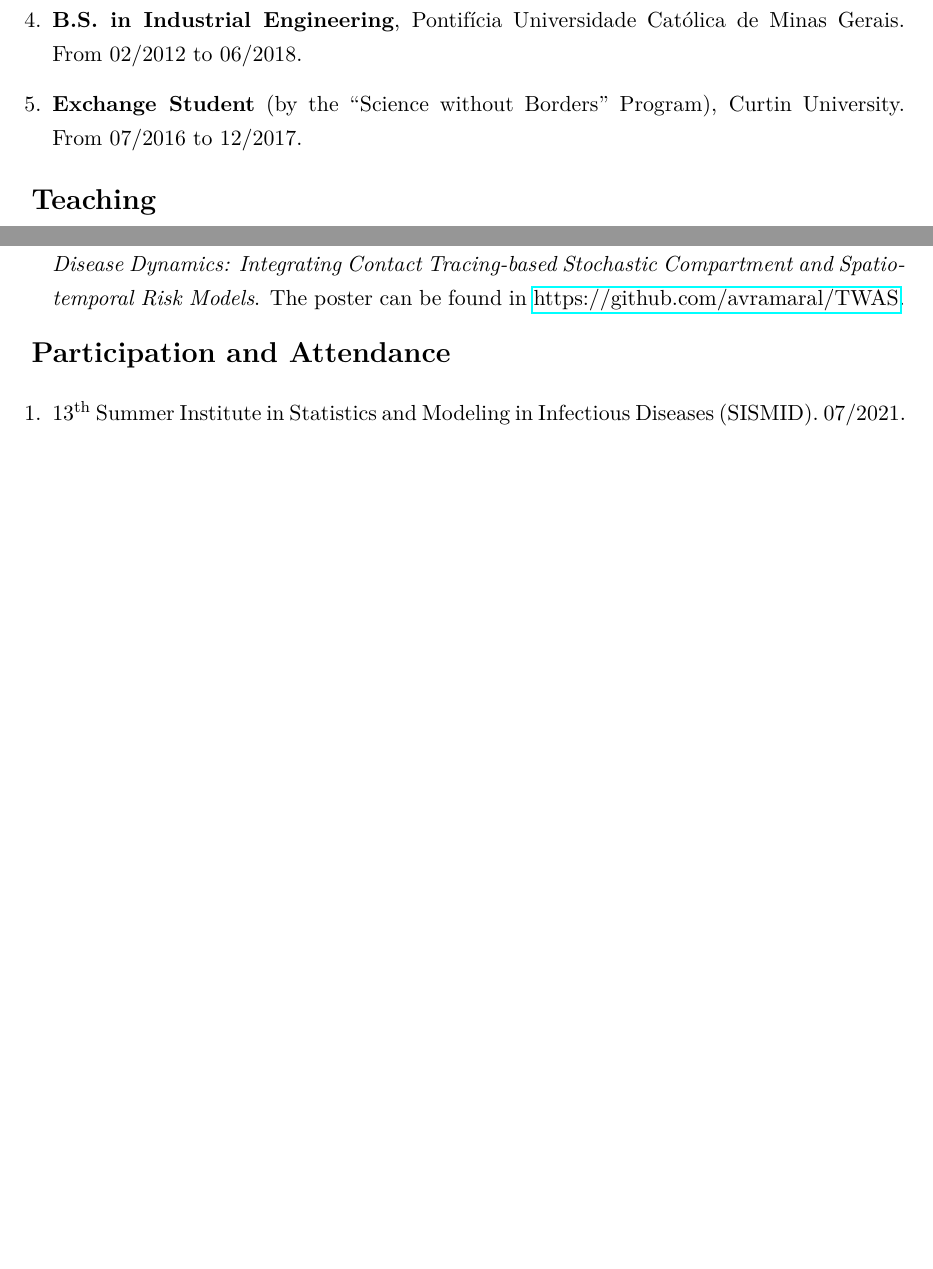
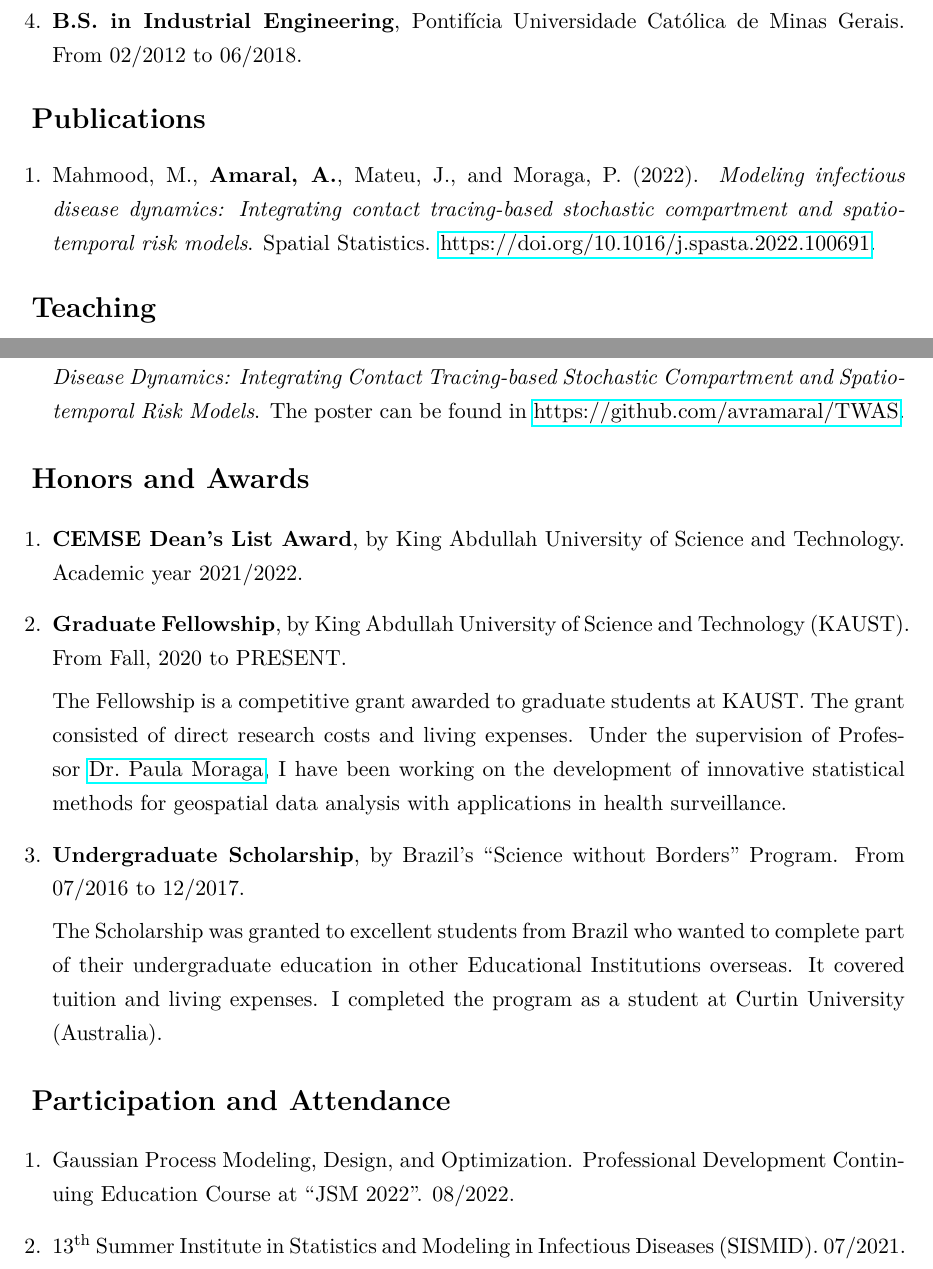
Before and after one commit to avramaral/CV, a LaTeX CV (CV.tex): two parts of pages 1 and 2 of 2 before the commit and two parts of pages 1 and 2 of 3 after it, joined at a grey line, cut so that both start at the same text, the shorter picture padded with empty space. Compiled offline with pdfLaTeX.

Commit message:
update cv

```diff
--- a/CV.tex
+++ b/CV.tex
@@ -45,7 +45,15 @@
 
 		\item \textbf{B.S. in Industrial Engineering}, Pontifícia Universidade Católica de Minas Gerais. From 02/2012 to 06/2018.
 
-		\item \textbf{Exchange Student} (by the ``Science without Borders'' Program), Curtin University. From 07/2016 to 12/2017.
+		%\item \textbf{Exchange Student} (by the ``Science without Borders'' Program), Curtin University. From 07/2016 to 12/2017.
+	\end{enumerate}
+
+\vspace{6pt}
+
+{\Large \textbf{Publications}}
+
+	\begin{enumerate}
+		\item  Mahmood, M., \textbf{Amaral, A.}, Mateu, J., and Moraga, P. (2022). \textit{Modeling infectious disease dynamics: Integrating contact tracing-based stochastic compartment and spatio-temporal risk models}. Spatial Statistics. \href{https://doi.org/10.1016/j.spasta.2022.100691}{https://doi.org/10.1016/j.spasta.2022.100691}.
 	\end{enumerate}
 
 \vspace{6pt}
@@ -94,9 +86,30 @@
 		\item \textbf{Poster presentation} at ``TWAS 15${}^{\text{th}}$ General Conference''. 11/2021. \textit{Modeling Infectious Disease Dynamics: Integrating Contact Tracing-based	Stochastic Compartment and Spatio-temporal Risk Models}. The poster can be found in \href{https://github.com/avramaral/TWAS}{https://github.com/avramaral/TWAS}.
 	\end{enumerate}
 
+\vspace{6pt}
+
+{\Large \textbf{Honors and Awards}}
+
+	\begin{enumerate}
+		\item \textbf{CEMSE Dean's List Award}, by King Abdullah University of Science and Technology. Academic year 2021/2022.
+
+		\item \textbf{Graduate Fellowship}, by King Abdullah University of Science and Technology (KAUST). From Fall, 2020 to PRESENT.
+
+		The Fellowship is a competitive grant awarded to graduate students at KAUST. The grant consisted of direct research costs and living expenses. Under the supervision of Professor \href{https://www.paulamoraga.com/}{Dr$\text{.}$ Paula Moraga}, I have been working on the development of innovative statistical methods for geospatial data analysis with applications in health surveillance.
+
+		\item \textbf{Undergraduate Scholarship}, by Brazil's ``Science without Borders'' Program. From 07/2016 to 12/2017.
+
+		The Scholarship was granted to excellent students from Brazil who wanted to complete part of their undergraduate education in other Educational Institutions overseas. It covered tuition and living expenses. I completed the program as a student at Curtin University (Australia).
+
+	\end{enumerate}
+
+\vspace{6pt}
+
 {\Large \textbf{Participation and Attendance}}
 
 	\begin{enumerate}
+		\item Gaussian Process Modeling, Design, and Optimization. Professional Development Continuing Education Course at ``JSM 2022''. 08/2022.
+
 		\item 13${}^{\text{th}}$ Summer Institute in Statistics and Modeling in Infectious Diseases (SISMID). 07/2021. I attended the following modules \vspace{-6pt}
 		\begin{enumerate}[label*=\arabic*., noitemsep]
 			\item Module 7: Simulation-Based Inference for Epidemiological Dynamics.
```
Also changed, not shown: CV.pdf, CV.tex (19 more changed lines), 3 other files. Lines whose indentation alone changed are shown as unchanged.
